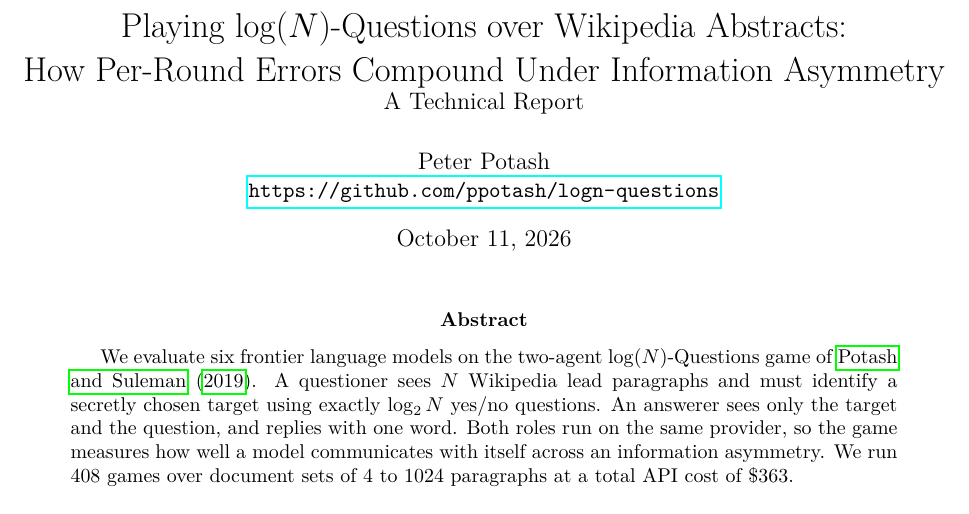
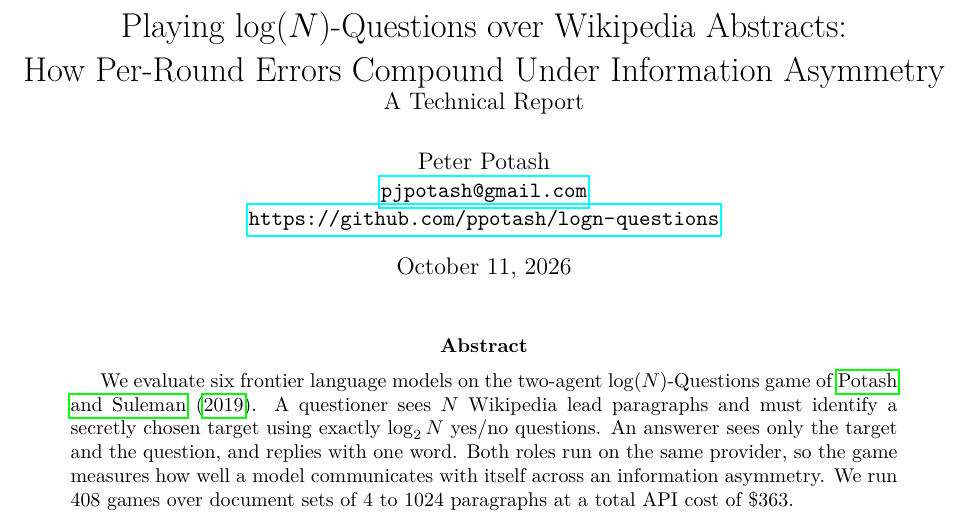
Before and after one commit to ppotash/logn-questions, a LaTeX paper (paper/main.tex): part of page 1 of 31, cut so that both start at the same text. Compiled offline with pdfLaTeX.

Commit message:
add email address to paper

```diff
--- a/paper/main.tex
+++ b/paper/main.tex
@@ -25,6 +25,7 @@
 How Per-Round Errors Compound Under Information Asymmetry\\
 \large A Technical Report}
 \author{Peter Potash\\
+\normalsize\href{mailto:pjpotash@gmail.com}{\texttt{pjpotash@gmail.com}}\\
 \normalsize\url{https://github.com/ppotash/logn-questions}}
 \date{\today}
 
```
Also changed, not shown: paper/main.pdf.
